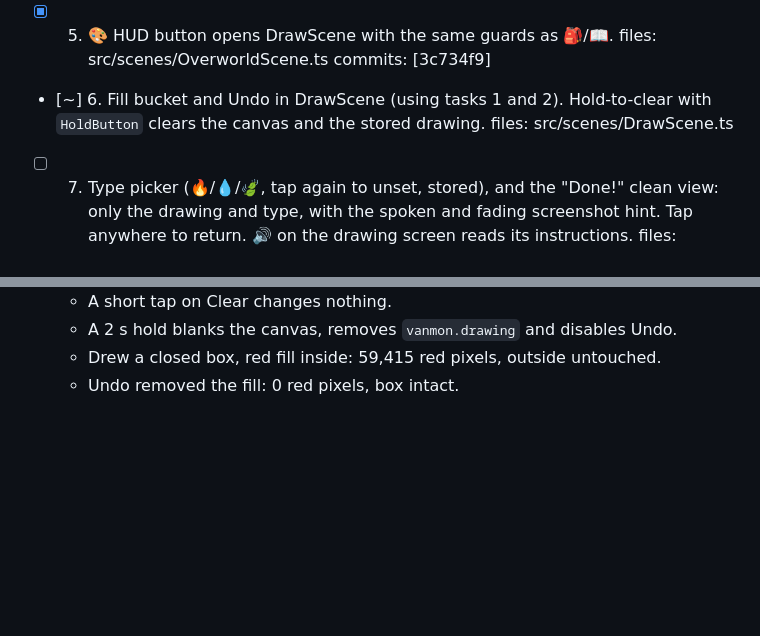
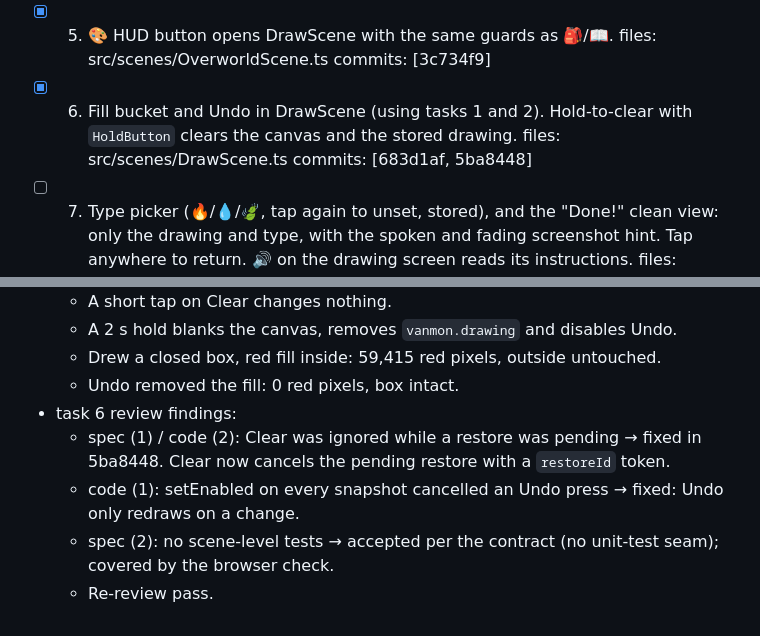
Before and after one commit to fvangor4/vanmon, a Markdown page: docs/work/2026-10-10-drawing-screen.md, 2 parts joined by grey strips. Drawn GitHub-style; blank space fills up the shorter version.

Commit message:
Work file: task 6 done
Co-Authored-By: Claude Opus 5.5 <noreply@anthropic.com>

```diff
--- a/docs/work/2026-10-10-drawing-screen.md
+++ b/docs/work/2026-10-10-drawing-screen.md
@@ -122,9 +122,10 @@ rigor:
 - [x] 5. 🎨 HUD button opens DrawScene with the same guards as 🎒/📖.
       files: src/scenes/OverworldScene.ts
       commits: [3c734f9]
-- [~] 6. Fill bucket and Undo in DrawScene (using tasks 1 and 2). Hold-to-clear
+- [x] 6. Fill bucket and Undo in DrawScene (using tasks 1 and 2). Hold-to-clear
       with `HoldButton` clears the canvas and the stored drawing.
       files: src/scenes/DrawScene.ts
+      commits: [683d1af, 5ba8448]
 - [ ] 7. Type picker (🔥/💧/🍃, tap again to unset, stored), and the "Done!" clean
       view: only the drawing and type, with the spoken and fading screenshot hint. Tap
       anywhere to return. 🔊 on the drawing screen reads its instructions.
@@ -172,3 +173,8 @@ rigor:
   - A 2 s hold blanks the canvas, removes `vanmon.drawing` and disables Undo.
   - Drew a closed box, red fill inside: 59,415 red pixels, outside untouched.
   - Undo removed the fill: 0 red pixels, box intact.
+- task 6 review findings:
+  - spec (1) / code (2): Clear was ignored while a restore was pending → fixed in 5ba8448. Clear now cancels the pending restore with a `restoreId` token.
+  - code (1): setEnabled on every snapshot cancelled an Undo press → fixed: Undo only redraws on a change.
+  - spec (2): no scene-level tests → accepted per the contract (no unit-test seam); covered by the browser check.
+  - Re-review pass.
```
